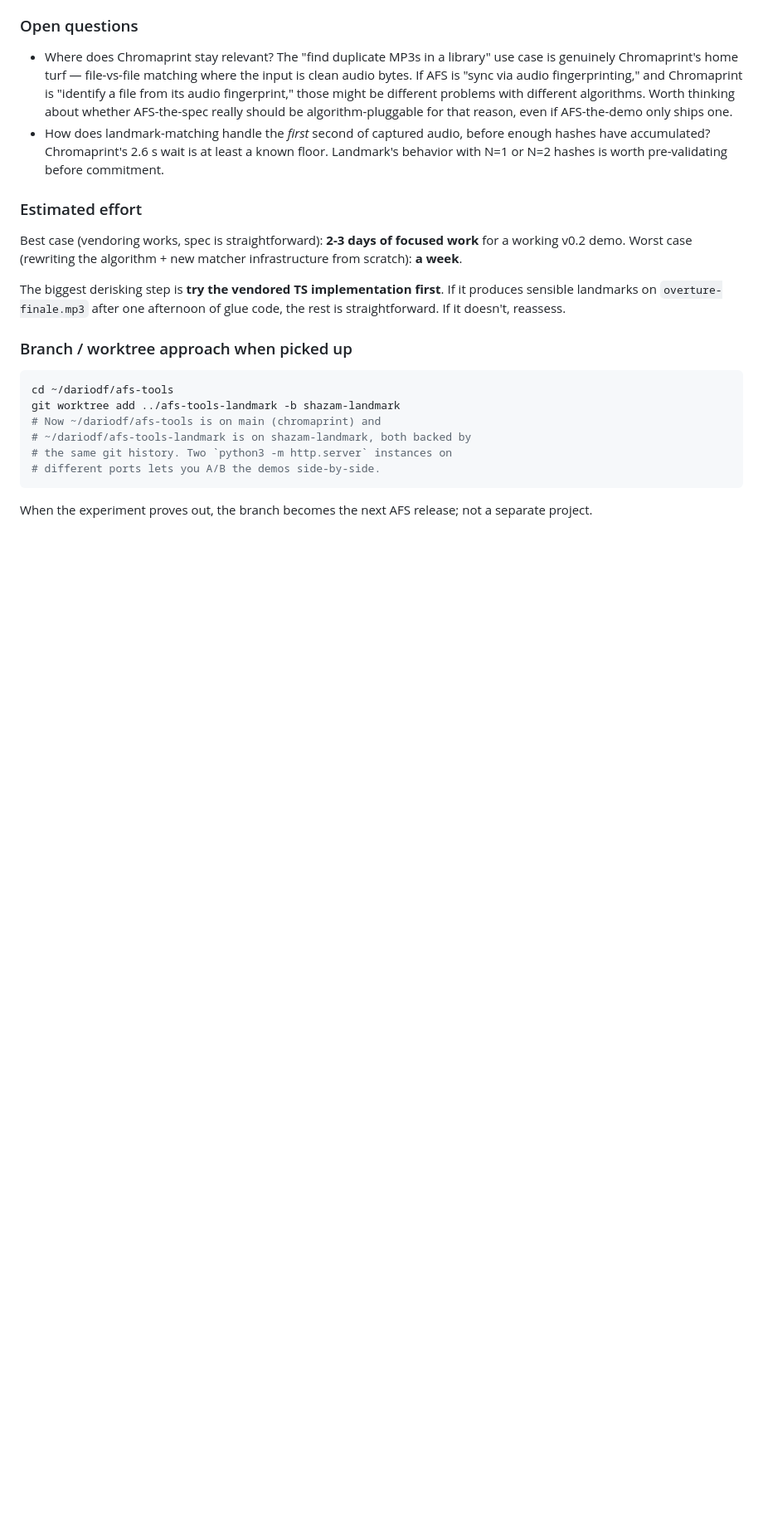
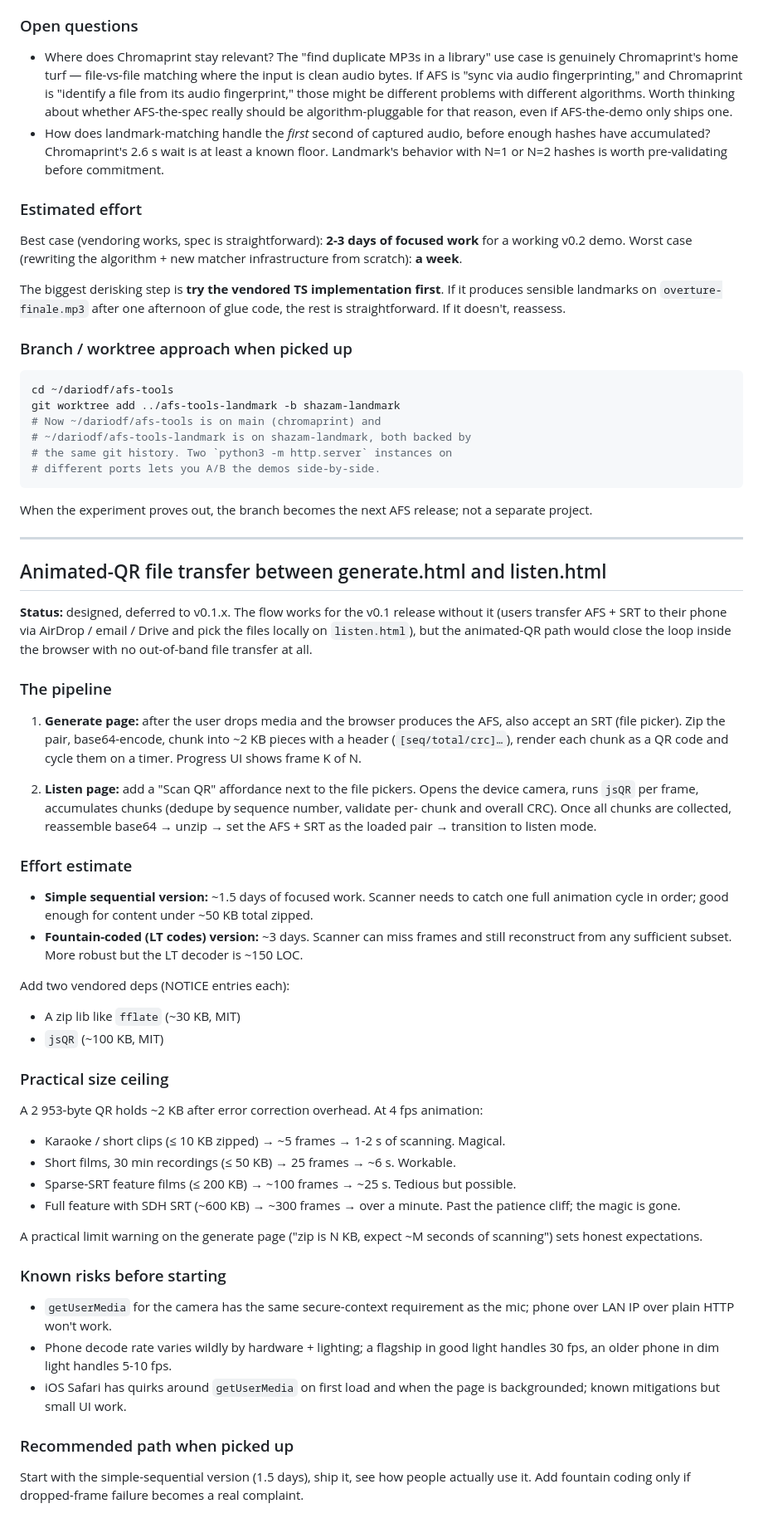
Before and after one commit to dariodf/afs-tools, a Markdown page: ROADMAP.md, the part around the change. Shown at 83% size. Drawn GitHub-style; blank space fills up the shorter version.

Commit message:
ROADMAP: capture animated-QR transfer design + 1.5-3 day estimate
While discussing whether to ship animated-QR file transfer in v0.1
or defer, we worked out the full pipeline (zip + chunk + animate on
generate.html, scan + reassemble on listen.html), the two vendored
deps that'd be needed (fflate + jsQR), realistic size ceilings
(~50 KB is magical, ~600 KB SDH-movie is past the patience cliff),
and risks (camera-secure-context + iOS Safari quirks). Decision:
ship v0.1 without it; this is the reference doc for picking it up
later.

```diff
--- a/ROADMAP.md
+++ b/ROADMAP.md
@@ -152,3 +152,75 @@ git worktree add ../afs-tools-landmark -b shazam-landmark
 
 When the experiment proves out, the branch becomes the next AFS
 release; not a separate project.
+
+---
+
+## Animated-QR file transfer between generate.html and listen.html
+
+**Status:** designed, deferred to v0.1.x. The flow works for the
+v0.1 release without it (users transfer AFS + SRT to their phone
+via AirDrop / email / Drive and pick the files locally on
+`listen.html`), but the animated-QR path would close the loop
+inside the browser with no out-of-band file transfer at all.
+
+### The pipeline
+
+1. **Generate page:** after the user drops media and the browser
+   produces the AFS, also accept an SRT (file picker). Zip the
+   pair, base64-encode, chunk into ~2 KB pieces with a header
+   (`[seq/total/crc]…`), render each chunk as a QR code and
+   cycle them on a timer. Progress UI shows frame K of N.
+
+2. **Listen page:** add a "Scan QR" affordance next to the file
+   pickers. Opens the device camera, runs `jsQR` per frame,
+   accumulates chunks (dedupe by sequence number, validate per-
+   chunk and overall CRC). Once all chunks are collected,
+   reassemble base64 → unzip → set the AFS + SRT as the loaded
+   pair → transition to listen mode.
+
+### Effort estimate
+
+- **Simple sequential version:** ~1.5 days of focused work.
+  Scanner needs to catch one full animation cycle in order;
+  good enough for content under ~50 KB total zipped.
+- **Fountain-coded (LT codes) version:** ~3 days. Scanner can
+  miss frames and still reconstruct from any sufficient subset.
+  More robust but the LT decoder is ~150 LOC.
+
+Add two vendored deps (NOTICE entries each):
+- A zip lib like `fflate` (~30 KB, MIT)
+- `jsQR` (~100 KB, MIT)
+
+### Practical size ceiling
+
+A 2 953-byte QR holds ~2 KB after error correction overhead.
+At 4 fps animation:
+- Karaoke / short clips (≤ 10 KB zipped) → ~5 frames → 1-2 s of
+  scanning. Magical.
+- Short films, 30 min recordings (≤ 50 KB) → 25 frames → ~6 s.
+  Workable.
+- Sparse-SRT feature films (≤ 200 KB) → ~100 frames → ~25 s.
+  Tedious but possible.
+- Full feature with SDH SRT (~600 KB) → ~300 frames → over a
+  minute. Past the patience cliff; the magic is gone.
+
+A practical limit warning on the generate page ("zip is N KB,
+expect ~M seconds of scanning") sets honest expectations.
+
+### Known risks before starting
+
+- `getUserMedia` for the camera has the same secure-context
+  requirement as the mic; phone over LAN IP over plain HTTP
+  won't work.
+- Phone decode rate varies wildly by hardware + lighting; a
+  flagship in good light handles 30 fps, an older phone in
+  dim light handles 5-10 fps.
+- iOS Safari has quirks around `getUserMedia` on first load
+  and when the page is backgrounded; known mitigations but
+  small UI work.
+
+### Recommended path when picked up
+
+Start with the simple-sequential version (1.5 days), ship it,
+see how people actually use it. Add fountain coding only if
+dropped-frame failure becomes a real complaint.
```
